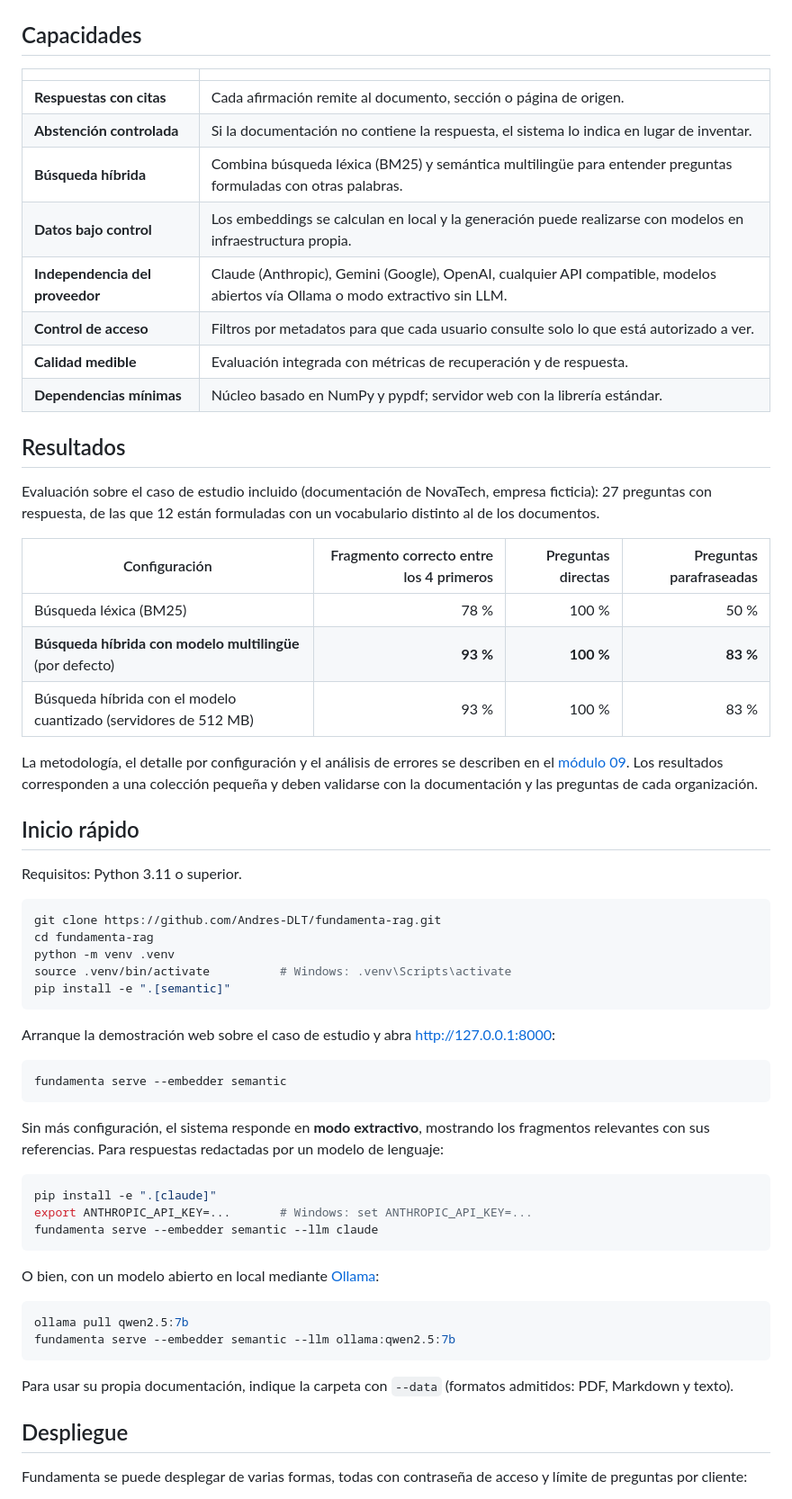
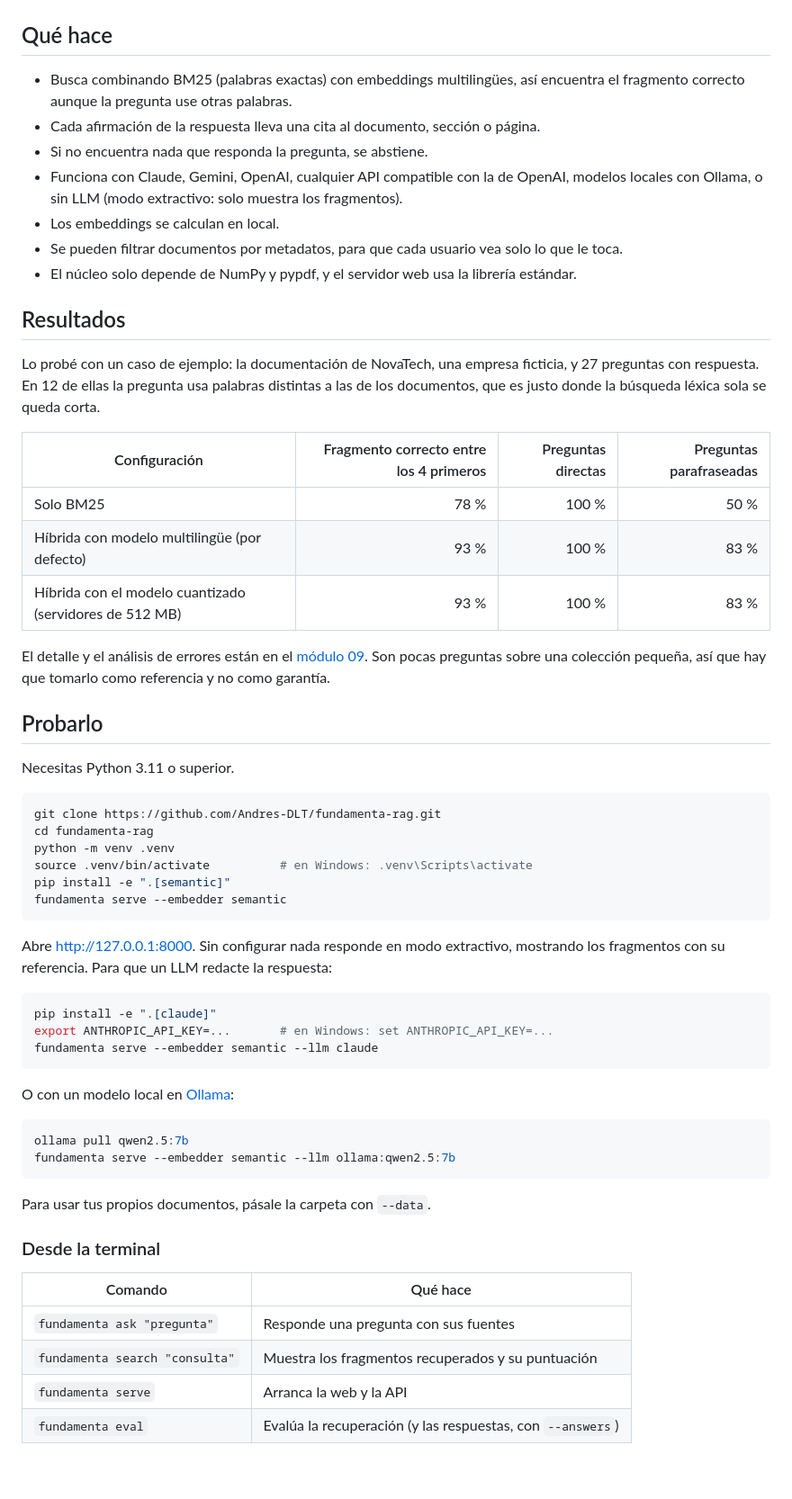
Before and after one commit to Andres-DLT/fundamenta-rag, a Markdown page: README.md, the part around one of its changes. Shown at 90% size. GitHub-like rendering; blank space fills up the shorter version.

Commit message:
README más directo y quito el resumen ejecutivo

````diff
--- a/README.md
+++ b/README.md
@@ -16,76 +15,72 @@ y con código ejecutable, cada componente del sistema.
 
 ![Interfaz de consulta de Fundamenta](docs/img/demo.png)
 
-## Capacidades
+## Qué hace
 
-| | |
-|---|---|
-| **Respuestas con citas** | Cada afirmación remite al documento, sección o página de origen. |
-| **Abstención controlada** | Si la documentación no contiene la respuesta, el sistema lo indica en lugar de inventar. |
-| **Búsqueda híbrida** | Combina búsqueda léxica (BM25) y semántica multilingüe para entender preguntas formuladas con otras palabras. |
-| **Datos bajo control** | Los embeddings se calculan en local y la generación puede realizarse con modelos en infraestructura propia. |
-| **Independencia del proveedor** | Claude (Anthropic), Gemini (Google), OpenAI, cualquier API compatible, modelos abiertos vía Ollama o modo extractivo sin LLM. |
-| **Control de acceso** | Filtros por metadatos para que cada usuario consulte solo lo que está autorizado a ver. |
-| **Calidad medible** | Evaluación integrada con métricas de recuperación y de respuesta. |
-| **Dependencias mínimas** | Núcleo basado en NumPy y pypdf; servidor web con la librería estándar. |
+- Busca combinando BM25 (palabras exactas) con embeddings multilingües, así encuentra
+  el fragmento correcto aunque la pregunta use otras palabras.
+- Cada afirmación de la respuesta lleva una cita al documento, sección o página.
+- Si no encuentra nada que responda la pregunta, se abstiene.
+- Funciona con Claude, Gemini, OpenAI, cualquier API compatible con la de OpenAI,
+  modelos locales con Ollama, o sin LLM (modo extractivo: solo muestra los fragmentos).
+- Los embeddings se calculan en local.
+- Se pueden filtrar documentos por metadatos, para que cada usuario vea solo lo que le
+  toca.
+- El núcleo solo depende de NumPy y pypdf, y el servidor web usa la librería estándar.
 
 ## Resultados
 
-Evaluación sobre el caso de estudio incluido (documentación de NovaTech, empresa
-ficticia): 27 preguntas con respuesta, de las que 12 están formuladas con un
-vocabulario distinto al de los documentos.
+Lo probé con un caso de ejemplo: la documentación de NovaTech, una empresa ficticia, y
+27 preguntas con respuesta. En 12 de ellas la pregunta usa palabras distintas a las de
+los documentos, que es justo donde la búsqueda léxica sola se queda corta.
 
 | Configuración | Fragmento correcto entre los 4 primeros | Preguntas directas | Preguntas parafraseadas |
 |---|---:|---:|---:|
-| Búsqueda léxica (BM25) | 78 % | 100 % | 50 % |
-| **Búsqueda híbrida con modelo multilingüe** (por defecto) | **93 %** | **100 %** | **83 %** |
-| Búsqueda híbrida con el modelo cuantizado (servidores de 512 MB) | 93 % | 100 % | 83 % |
+| Solo BM25 | 78 % | 100 % | 50 % |
+| Híbrida con modelo multilingüe (por defecto) | 93 % | 100 % | 83 % |
+| Híbrida con el modelo cuantizado (servidores de 512 MB) | 93 % | 100 % | 83 % |
 
-La metodología, el detalle por configuración y el análisis de errores se describen en
-el [módulo 09](modulos/09-evaluacion/README.md). Los resultados corresponden a una
-colección pequeña y deben validarse con la documentación y las preguntas de cada
-organización.
+El detalle y el análisis de errores están en el [módulo 09](modulos/09-evaluacion/README.md).
+Son pocas preguntas sobre una colección pequeña, así que hay que tomarlo como
+referencia y no como garantía.
 
-## Inicio rápido
+## Probarlo
 
-Requisitos: Python 3.11 o superior.
+Necesitas Python 3.11 o superior.
 
 ```bash
 git clone https://github.com/Andres-DLT/fundamenta-rag.git
 cd fundamenta-rag
 python -m venv .venv
-source .venv/bin/activate          # Windows: .venv\Scripts\activate
+source .venv/bin/activate          # en Windows: .venv\Scripts\activate
 pip install -e ".[semantic]"
-```
-
-Arranque la demostración web sobre el caso de estudio y abra http://127.0.0.1:8000:
-
-```bash
 fundamenta serve --embedder semantic
 ```
 
-Sin más configuración, el sistema responde en **modo extractivo**, mostrando los
-fragmentos relevantes con sus referencias. Para respuestas redactadas por un modelo de
-lenguaje:
+Abre http://127.0.0.1:8000. Sin configurar nada responde en modo extractivo, mostrando
+los fragmentos con su referencia. Para que un LLM redacte la respuesta:
 
 ```bash
 pip install -e ".[claude]"
-export ANTHROPIC_API_KEY=...       # Windows: set ANTHROPIC_API_KEY=...
+export ANTHROPIC_API_KEY=...       # en Windows: set ANTHROPIC_API_KEY=...
 fundamenta serve --embedder semantic --llm claude
 ```
 
-O bien, con un modelo abierto en local mediante [Ollama](https://ollama.com):
+O con un modelo local en [Ollama](https://ollama.com):
 
 ```bash
 ollama pull qwen2.5:7b
 fundamenta serve --embedder semantic --llm ollama:qwen2.5:7b
 ```
 
-Para usar su propia documentación, indique la carpeta con `--data` (formatos admitidos:
-PDF, Markdown y texto).
+Para usar tus propios documentos, pásale la carpeta con `--data`.
 
-## Despliegue
+### Desde la terminal
 
-Fundamenta se puede desplegar de varias formas, todas con contraseña de acceso y límite
-de preguntas por cliente:
+| Comando | Qué hace |
+|---|---|
+| `fundamenta ask "pregunta"` | Responde una pregunta con sus fuentes |
+| `fundamenta search "consulta"` | Muestra los fragmentos recuperados y su puntuación |
+| `fundamenta serve` | Arranca la web y la API |
+| `fundamenta eval` | Evalúa la recuperación (y las respuestas, con `--answers`) |
 
````
Also changed, not shown: other parts of README.md (+41 -84 lines), docs/resumen-ejecutivo.md (deleted, +0 -128 lines).
